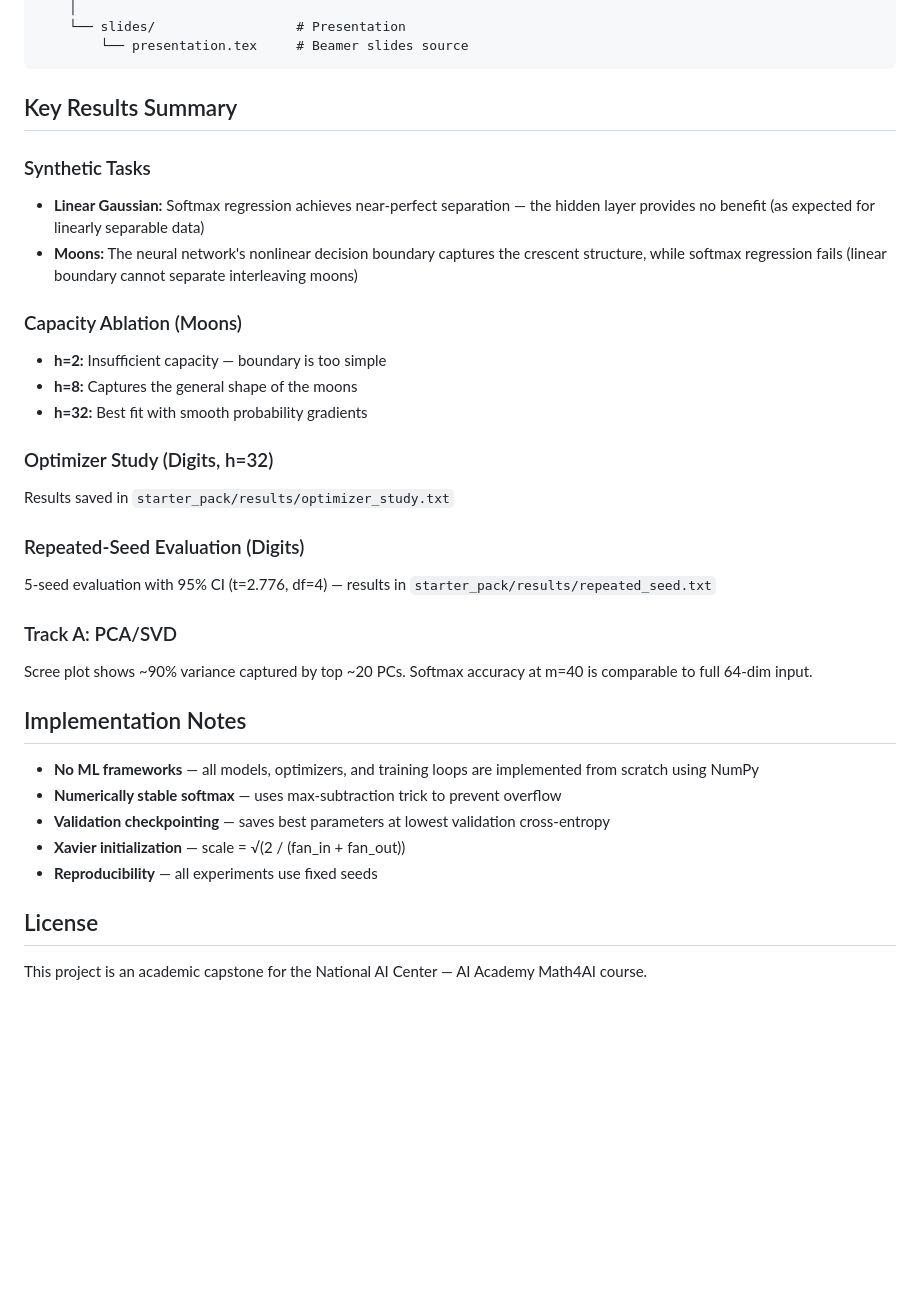
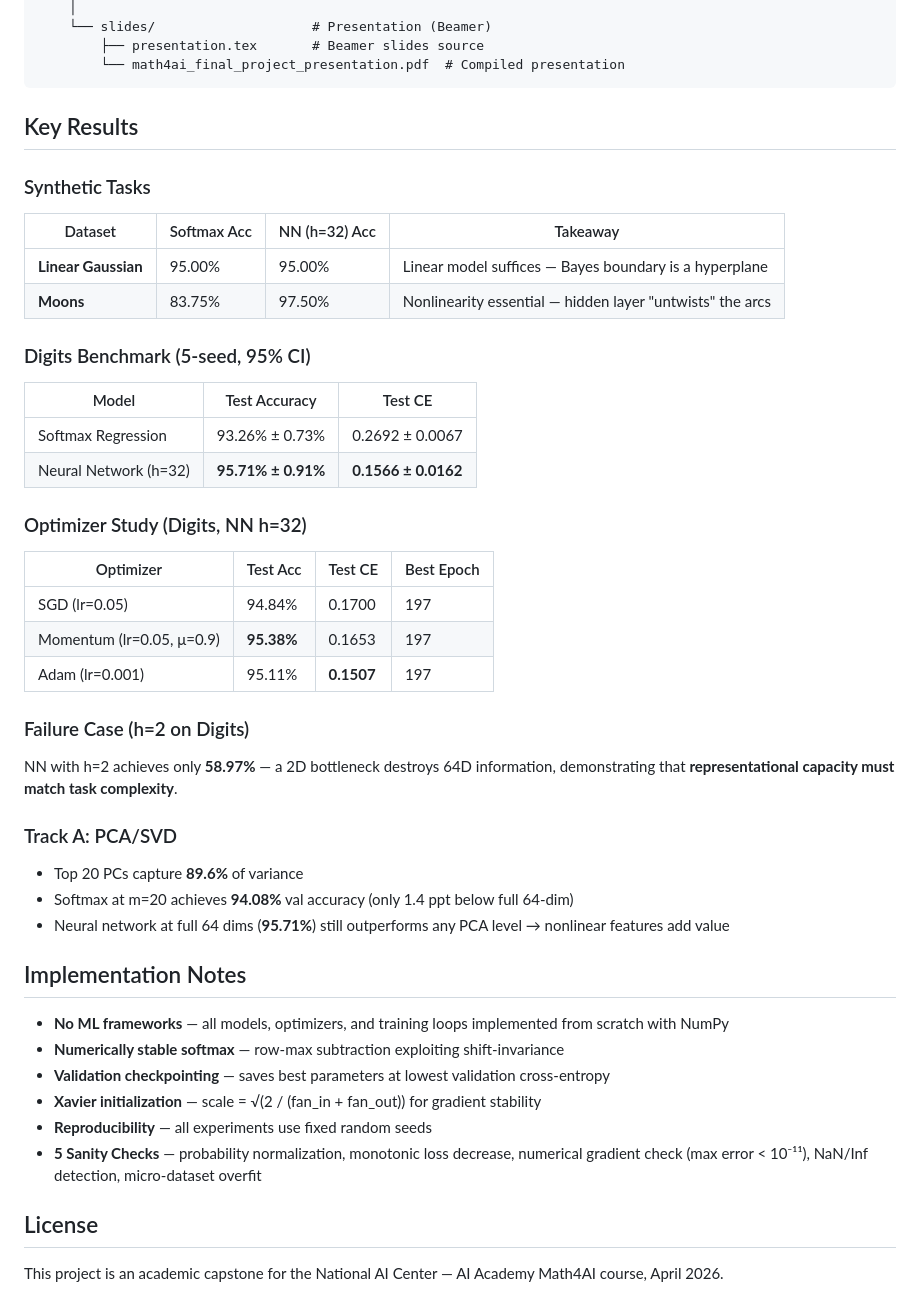
Before and after one commit to optim00s/math4ai_capstone_cerberus_fp, a Markdown page: README.md, the part around one of its changes. Drawn GitHub-style; blank space fills up the shorter version.

````diff
--- a/README.md
+++ b/README.md
@@ -132,36 +145,47 @@ math4ai_capstone/
     │
-    └── slides/                  # Presentation
-        └── presentation.tex     # Beamer slides source
+    └── slides/                    # Presentation (Beamer)
+        ├── presentation.tex       # Beamer slides source
+        └── math4ai_final_project_presentation.pdf  # Compiled presentation
 ```
 
-## Key Results Summary
+## Key Results
 
 ### Synthetic Tasks
-- **Linear Gaussian:** Softmax regression achieves near-perfect separation — the hidden layer provides no benefit (as expected for linearly separable data)
-- **Moons:** The neural network's nonlinear decision boundary captures the crescent structure, while softmax regression fails (linear boundary cannot separate interleaving moons)
+| Dataset | Softmax Acc | NN (h=32) Acc | Takeaway |
+|---------|------------|---------------|----------|
+| **Linear Gaussian** | 95.00% | 95.00% | Linear model suffices — Bayes boundary is a hyperplane |
+| **Moons** | 83.75% | 97.50% | Nonlinearity essential — hidden layer "untwists" the arcs |
 
-### Capacity Ablation (Moons)
-- **h=2:** Insufficient capacity — boundary is too simple
-- **h=8:** Captures the general shape of the moons
-- **h=32:** Best fit with smooth probability gradients
+### Digits Benchmark (5-seed, 95% CI)
+| Model | Test Accuracy | Test CE |
+|-------|--------------|---------|
+| Softmax Regression | 93.26% ± 0.73% | 0.2692 ± 0.0067 |
+| Neural Network (h=32) | **95.71% ± 0.91%** | **0.1566 ± 0.0162** |
 
-### Optimizer Study (Digits, h=32)
-Results saved in `starter_pack/results/optimizer_study.txt`
+### Optimizer Study (Digits, NN h=32)
+| Optimizer | Test Acc | Test CE | Best Epoch |
+|-----------|---------|---------|------------|
+| SGD (lr=0.05) | 94.84% | 0.1700 | 197 |
+| Momentum (lr=0.05, μ=0.9) | **95.38%** | 0.1653 | 197 |
+| Adam (lr=0.001) | 95.11% | **0.1507** | 197 |
 
-### Repeated-Seed Evaluation (Digits)
-5-seed evaluation with 95% CI (t=2.776, df=4) — results in `starter_pack/results/repeated_seed.txt`
+### Failure Case (h=2 on Digits)
+NN with h=2 achieves only **58.97%** — a 2D bottleneck destroys 64D information, demonstrating that **representational capacity must match task complexity**.
 
 ### Track A: PCA/SVD
-Scree plot shows ~90% variance captured by top ~20 PCs. Softmax accuracy at m=40 is comparable to full 64-dim input.
+- Top 20 PCs capture **89.6%** of variance
+- Softmax at m=20 achieves **94.08%** val accuracy (only 1.4 ppt below full 64-dim)
+- Neural network at full 64 dims (**95.71%**) still outperforms any PCA level → nonlinear features add value
 
 ## Implementation Notes
 
-- **No ML frameworks** — all models, optimizers, and training loops are implemented from scratch using NumPy
-- **Numerically stable softmax** — uses max-subtraction trick to prevent overflow
+- **No ML frameworks** — all models, optimizers, and training loops implemented from scratch with NumPy
+- **Numerically stable softmax** — row-max subtraction exploiting shift-invariance
 - **Validation checkpointing** — saves best parameters at lowest validation cross-entropy
-- **Xavier initialization** — scale = √(2 / (fan_in + fan_out))
-- **Reproducibility** — all experiments use fixed seeds
+- **Xavier initialization** — scale = √(2 / (fan_in + fan_out)) for gradient stability
+- **Reproducibility** — all experiments use fixed random seeds
+- **5 Sanity Checks** — probability normalization, monotonic loss decrease, numerical gradient check (max error < 10⁻¹¹), NaN/Inf detection, micro-dataset overfit
 
 ## License
 
-This project is an academic capstone for the National AI Center — AI Academy Math4AI course.
+This project is an academic capstone for the National AI Center — AI Academy Math4AI course, April 2026.
````
Also changed, not shown: other parts of README.md (+81 -68 lines).
